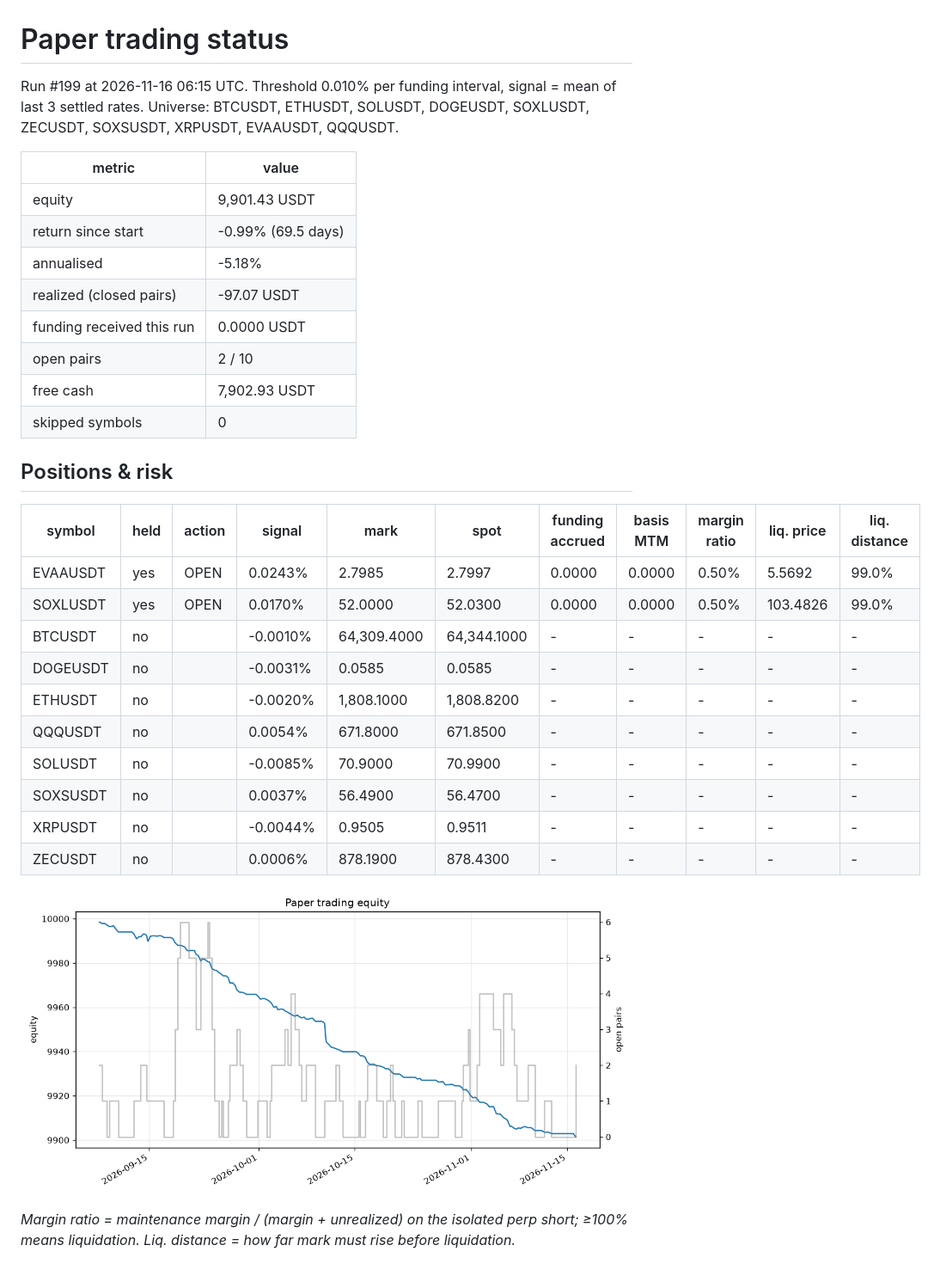
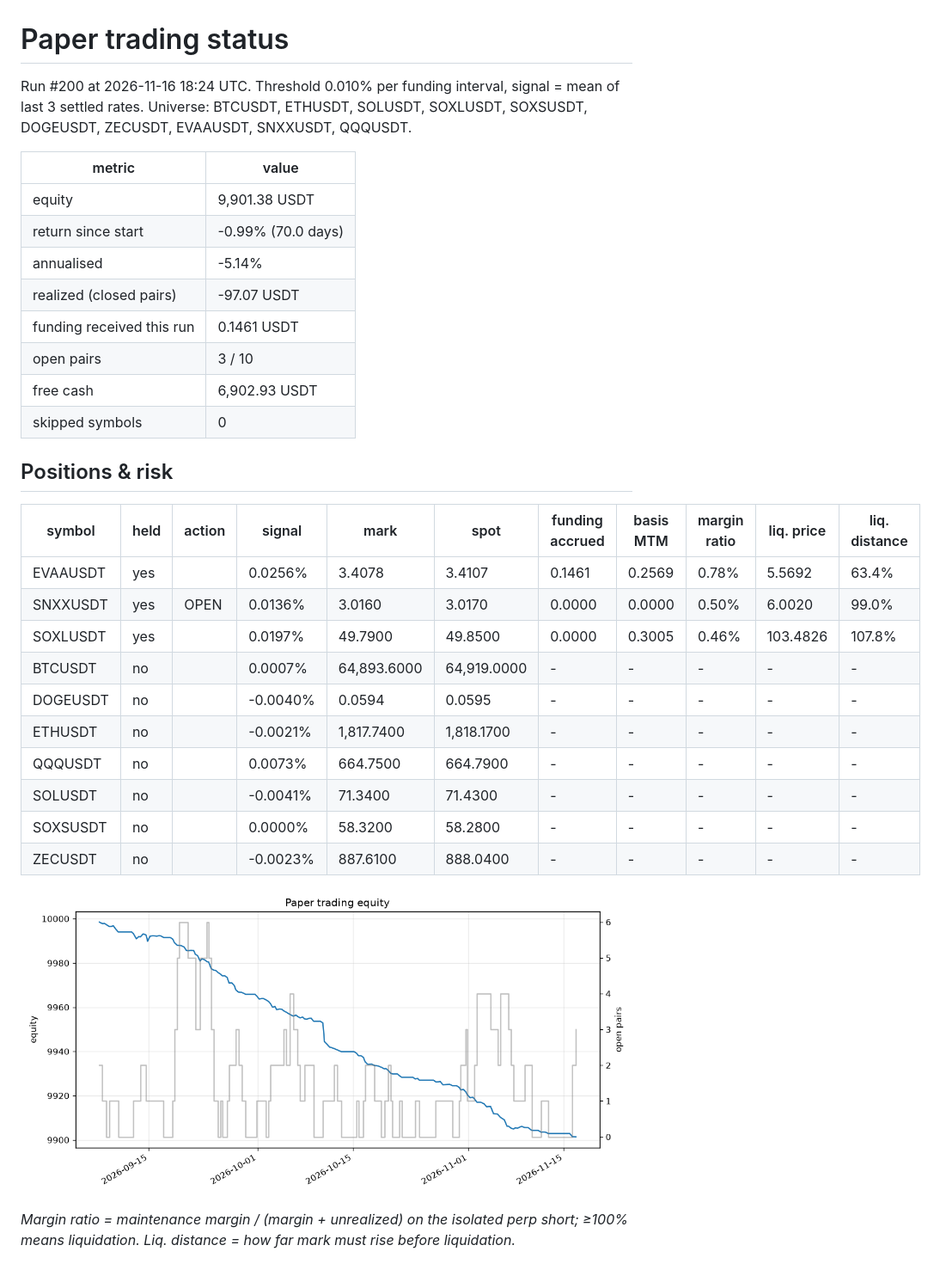
Before and after one commit to initialey/funding-arb, a Markdown page: reports/paper_latest.md, the part around the change. Shown at 86% size. GitHub-like rendering; pictures changed too: reports/paper_equity.png.

Commit message:
paper: step 2026-11-16T18:24Z

```diff
--- a/reports/paper_latest.md
+++ b/reports/paper_latest.md
@@ -1,32 +1,32 @@
 # Paper trading status
 
-Run #199 at 2026-11-16 06:15 UTC. Threshold 0.010% per funding interval, signal = mean of last 3 settled rates. Universe: BTCUSDT, ETHUSDT, SOLUSDT, DOGEUSDT, SOXLUSDT, ZECUSDT, SOXSUSDT, XRPUSDT, EVAAUSDT, QQQUSDT.
+Run #200 at 2026-11-16 18:24 UTC. Threshold 0.010% per funding interval, signal = mean of last 3 settled rates. Universe: BTCUSDT, ETHUSDT, SOLUSDT, SOXLUSDT, SOXSUSDT, DOGEUSDT, ZECUSDT, EVAAUSDT, SNXXUSDT, QQQUSDT.
 
 | metric | value |
 |---|---|
-| equity | 9,901.43 USDT |
-| return since start | -0.99% (69.5 days) |
-| annualised | -5.18% |
+| equity | 9,901.38 USDT |
+| return since start | -0.99% (70.0 days) |
+| annualised | -5.14% |
 | realized (closed pairs) | -97.07 USDT |
-| funding received this run | 0.0000 USDT |
-| open pairs | 2 / 10 |
-| free cash | 7,902.93 USDT |
+| funding received this run | 0.1461 USDT |
+| open pairs | 3 / 10 |
+| free cash | 6,902.93 USDT |
 | skipped symbols | 0 |
 
 ## Positions & risk
 
 | symbol | held | action | signal | mark | spot | funding accrued | basis MTM | margin ratio | liq. price | liq. distance |
 |---|---|---|---|---|---|---|---|---|---|---|
-| EVAAUSDT | yes | OPEN | 0.0243% | 2.7985 | 2.7997 | 0.0000 | 0.0000 | 0.50% | 5.5692 | 99.0% |
-| SOXLUSDT | yes | OPEN | 0.0170% | 52.0000 | 52.0300 | 0.0000 | 0.0000 | 0.50% | 103.4826 | 99.0% |
-| BTCUSDT | no |  | -0.0010% | 64,309.4000 | 64,344.1000 | - | - | - | - | - |
-| DOGEUSDT | no |  | -0.0031% | 0.0585 | 0.0585 | - | - | - | - | - |
-| ETHUSDT | no |  | -0.0020% | 1,808.1000 | 1,808.8200 | - | - | - | - | - |
-| QQQUSDT | no |  | 0.0054% | 671.8000 | 671.8500 | - | - | - | - | - |
-| SOLUSDT | no |  | -0.0085% | 70.9000 | 70.9900 | - | - | - | - | - |
-| SOXSUSDT | no |  | 0.0037% | 56.4900 | 56.4700 | - | - | - | - | - |
-| XRPUSDT | no |  | -0.0044% | 0.9505 | 0.9511 | - | - | - | - | - |
-| ZECUSDT | no |  | 0.0006% | 878.1900 | 878.4300 | - | - | - | - | - |
+| EVAAUSDT | yes |  | 0.0256% | 3.4078 | 3.4107 | 0.1461 | 0.2569 | 0.78% | 5.5692 | 63.4% |
+| SNXXUSDT | yes | OPEN | 0.0136% | 3.0160 | 3.0170 | 0.0000 | 0.0000 | 0.50% | 6.0020 | 99.0% |
+| SOXLUSDT | yes |  | 0.0197% | 49.7900 | 49.8500 | 0.0000 | 0.3005 | 0.46% | 103.4826 | 107.8% |
+| BTCUSDT | no |  | 0.0007% | 64,893.6000 | 64,919.0000 | - | - | - | - | - |
+| DOGEUSDT | no |  | -0.0040% | 0.0594 | 0.0595 | - | - | - | - | - |
+| ETHUSDT | no |  | -0.0021% | 1,817.7400 | 1,818.1700 | - | - | - | - | - |
+| QQQUSDT | no |  | 0.0073% | 664.7500 | 664.7900 | - | - | - | - | - |
+| SOLUSDT | no |  | -0.0041% | 71.3400 | 71.4300 | - | - | - | - | - |
+| SOXSUSDT | no |  | 0.0000% | 58.3200 | 58.2800 | - | - | - | - | - |
+| ZECUSDT | no |  | -0.0023% | 887.6100 | 888.0400 | - | - | - | - | - |
 
 ![equity](paper_equity.png)
 
```
Also changed, not shown: 2 other files.
